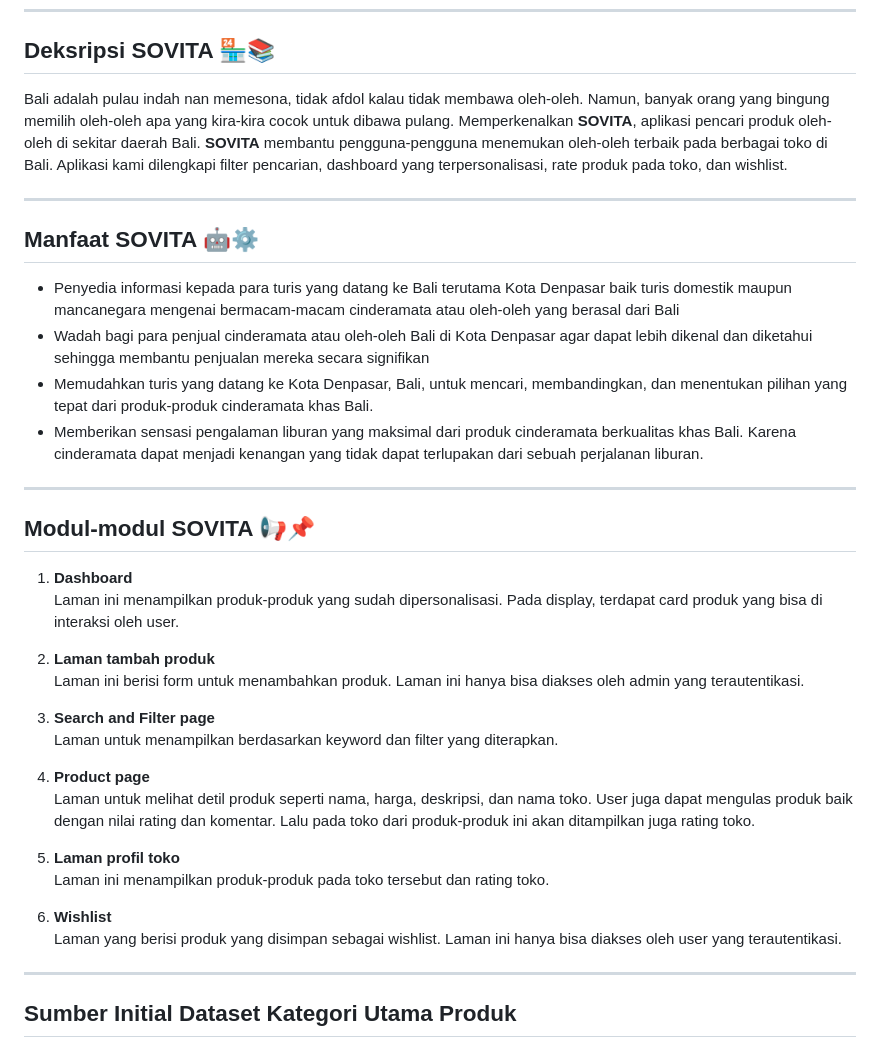
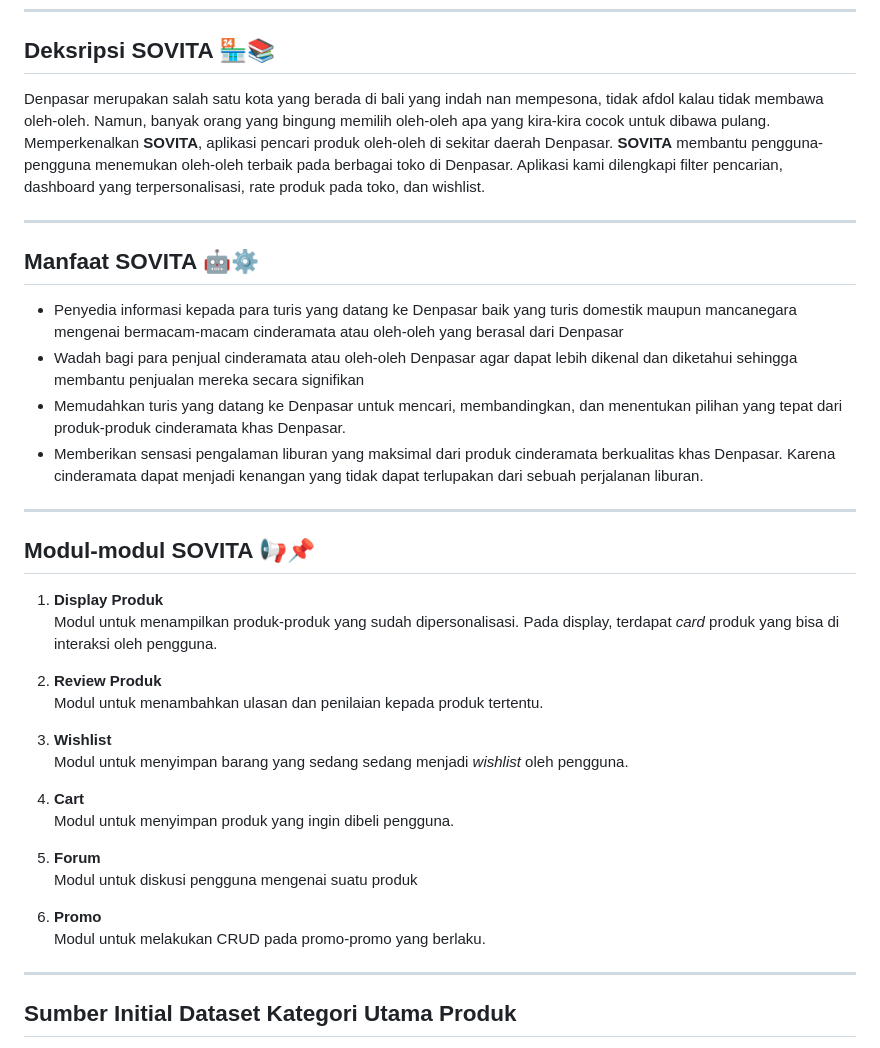
Before and after one commit to souvenir-kita/sovita, a Markdown page: README.md, the part around the change. Drawn GitHub-style.

```diff
--- a/README.md
+++ b/README.md
@@ -11,33 +11,37 @@
 
 ---
 ## Deksripsi SOVITA 🏪📚
-   Bali adalah pulau indah nan memesona, tidak afdol kalau tidak membawa oleh-oleh. Namun, banyak orang yang bingung memilih oleh-oleh apa yang kira-kira cocok untuk dibawa pulang. Memperkenalkan **SOVITA**, aplikasi pencari produk oleh-oleh di sekitar daerah Bali. **SOVITA** membantu pengguna-pengguna menemukan oleh-oleh terbaik pada berbagai toko di Bali. Aplikasi kami dilengkapi filter pencarian, dashboard yang terpersonalisasi, rate produk pada toko, dan wishlist.
+   Denpasar merupakan salah satu kota yang berada di bali yang indah nan mempesona, tidak afdol kalau tidak membawa oleh-oleh. Namun, banyak orang yang bingung memilih oleh-oleh apa yang kira-kira cocok untuk dibawa pulang. Memperkenalkan **SOVITA**, aplikasi pencari produk oleh-oleh di sekitar daerah Denpasar. **SOVITA** membantu pengguna-pengguna menemukan oleh-oleh terbaik pada berbagai toko di Denpasar. Aplikasi kami dilengkapi filter pencarian, dashboard yang terpersonalisasi, rate produk pada toko, dan wishlist.
 
 ---
 ## Manfaat SOVITA 🤖⚙️
-* Penyedia informasi kepada para turis yang datang ke Bali terutama Kota Denpasar baik turis domestik maupun mancanegara mengenai bermacam-macam cinderamata atau oleh-oleh yang berasal dari Bali
-* Wadah bagi para penjual cinderamata atau oleh-oleh Bali di Kota Denpasar agar dapat lebih dikenal dan diketahui sehingga membantu penjualan mereka secara signifikan
-* Memudahkan turis yang datang ke Kota Denpasar, Bali, untuk mencari, membandingkan, dan menentukan pilihan yang tepat dari produk-produk cinderamata khas Bali.
-* Memberikan sensasi pengalaman liburan yang maksimal dari produk cinderamata berkualitas khas Bali. Karena cinderamata dapat menjadi kenangan yang tidak dapat terlupakan dari sebuah perjalanan liburan.
+
+* Penyedia informasi kepada para turis yang datang ke Denpasar baik yang turis domestik maupun mancanegara mengenai bermacam-macam cinderamata atau oleh-oleh yang berasal dari Denpasar
+* Wadah bagi para penjual cinderamata atau oleh-oleh Denpasar agar dapat lebih dikenal dan diketahui sehingga membantu penjualan mereka secara signifikan
+* Memudahkan turis yang datang ke Denpasar untuk mencari, membandingkan, dan menentukan pilihan yang tepat dari produk-produk cinderamata khas Denpasar.
+* Memberikan sensasi pengalaman liburan yang maksimal dari produk cinderamata berkualitas khas Denpasar. Karena cinderamata dapat menjadi kenangan yang tidak dapat terlupakan dari sebuah perjalanan liburan.
+
 ---
 ## Modul-modul SOVITA 📢📌
-1. **Dashboard**\
-Laman ini menampilkan produk-produk yang sudah dipersonalisasi. Pada display, terdapat card produk yang bisa di interaksi oleh user.
 
-2. **Laman tambah produk**\
-Laman ini berisi form untuk menambahkan produk. Laman ini hanya bisa diakses oleh admin yang terautentikasi.
+1. **Display Produk**\
+Modul untuk menampilkan produk-produk yang sudah dipersonalisasi. Pada display, terdapat <em>card</em> produk yang bisa di interaksi oleh pengguna.
 
-3. **Search and Filter page**\
-Laman untuk menampilkan berdasarkan keyword dan filter yang diterapkan.
+2. **Review Produk**\
+Modul untuk menambahkan ulasan dan penilaian kepada produk tertentu.
 
-4. **Product page**\
-Laman untuk melihat detil produk seperti nama, harga, deskripsi, dan nama toko. User juga dapat mengulas produk baik dengan nilai rating dan komentar. Lalu pada toko dari produk-produk ini akan ditampilkan juga rating toko.
+3. **Wishlist**\
+Modul untuk menyimpan barang yang sedang sedang menjadi <em>wishlist</em> oleh pengguna.
 
-5. **Laman profil toko**\
-Laman ini menampilkan produk-produk pada toko tersebut dan rating toko.
+4. **Cart**\
+Modul untuk menyimpan produk yang ingin dibeli pengguna.
 
-7. **Wishlist**\
-Laman yang berisi produk yang disimpan sebagai wishlist. Laman ini hanya bisa diakses oleh user  yang terautentikasi.
+5. **Forum**\
+Modul untuk diskusi pengguna mengenai suatu produk
+
+6. **Promo**\
+Modul untuk melakukan CRUD pada promo-promo yang berlaku.
+
 ---
 ## Sumber Initial Dataset Kategori Utama Produk
 * [Toko balil_bali](https://shopee.co.id/tokobali_bali.38?entryPoint=ShopBySearch&searchKeyword=bali&is_from_login=true)
```
